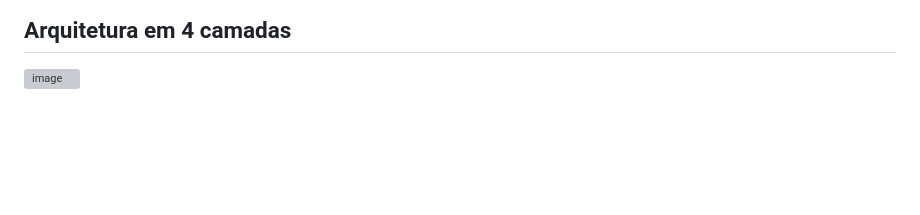
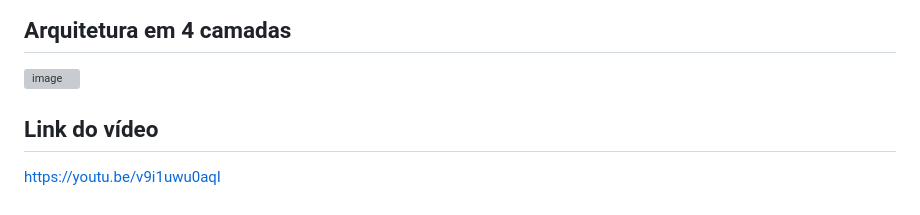
Before and after one commit to MateusReimbergPires/EngenhariaDeSoftware06N, a Markdown page: README.md, the part around the change. GitHub-like rendering; blank space fills up the shorter version; grey boxes are pictures that could not be loaded.

```diff
--- a/README.md
+++ b/README.md
@@ -96,3 +96,7 @@ Eu como recrutador desejo visualizar as melhores opções de funcionários para
 ## Arquitetura em 4 camadas
 
 ![image](https://github.com/MateusReimbergPires/EngenhariaDeSoftware06N/assets/70251496/b4ca18bc-eec8-4667-913e-73b3b11216b5)
+
+## Link do vídeo
+
+https://youtu.be/v9i1uwu0aqI
```
